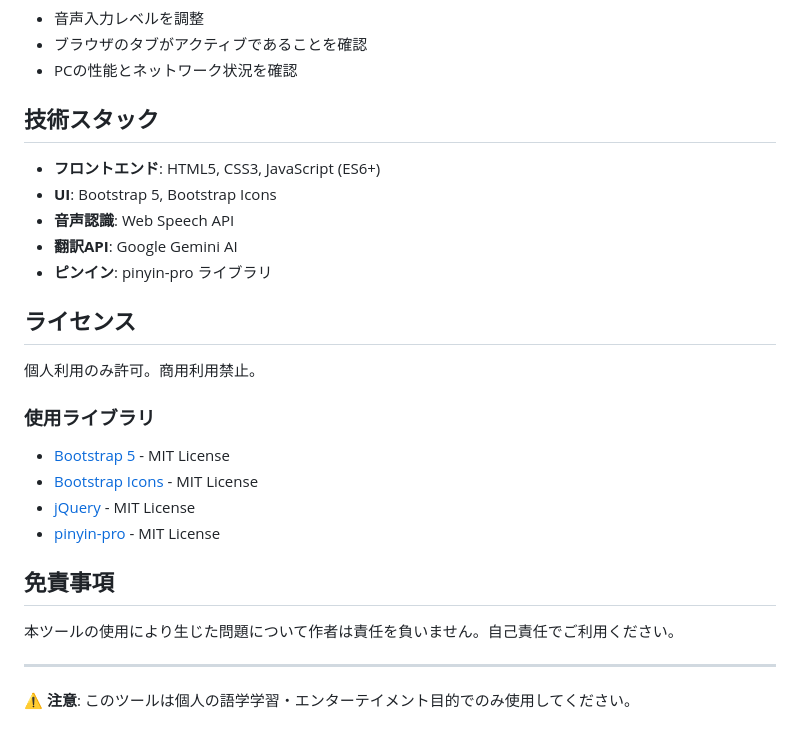
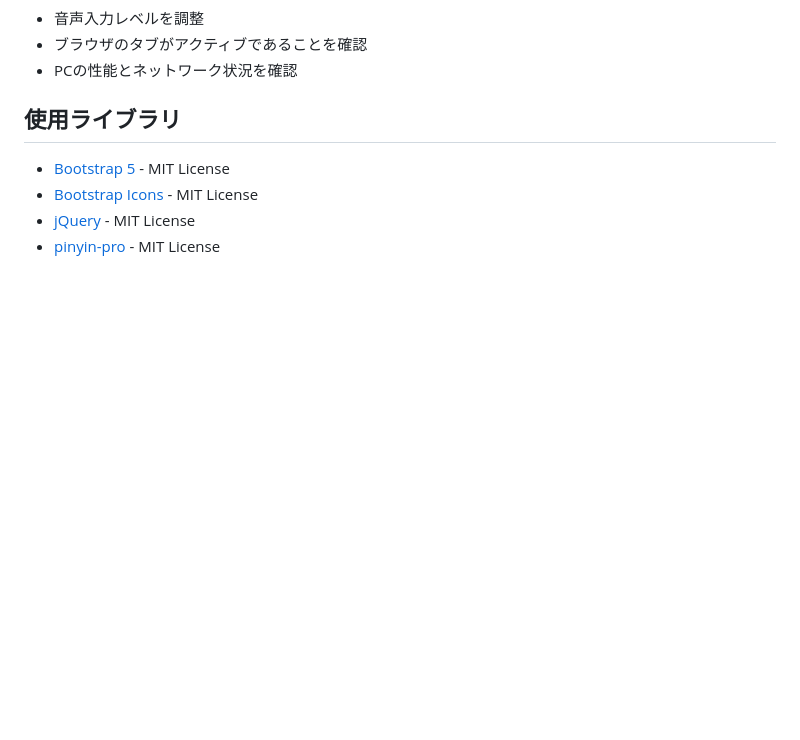
Before and after one commit to torachanmeow/chinese-speech-to-text, a Markdown page: README.md, the part around the change printed below. Rendered like a GitHub page; blank space fills up the shorter version.

```diff
--- a/README.md
+++ b/README.md
@@ -123,28 +140,8 @@
 - ブラウザのタブがアクティブであることを確認
 - PCの性能とネットワーク状況を確認
 
-## 技術スタック
-
-- **フロントエンド**: HTML5, CSS3, JavaScript (ES6+)
-- **UI**: Bootstrap 5, Bootstrap Icons
-- **音声認識**: Web Speech API
-- **翻訳API**: Google Gemini AI
-- **ピンイン**: pinyin-pro ライブラリ
-
-## ライセンス
-
-個人利用のみ許可。商用利用禁止。
-
-### 使用ライブラリ
+## 使用ライブラリ
 - [Bootstrap 5](https://getbootstrap.com/) - MIT License
 - [Bootstrap Icons](https://icons.getbootstrap.com/) - MIT License
 - [jQuery](https://jquery.com/) - MIT License
 - [pinyin-pro](https://github.com/zh-lx/pinyin-pro) - MIT License
-
-## 免責事項
-
-本ツールの使用により生じた問題について作者は責任を負いません。自己責任でご利用ください。
-
----
-
-**⚠️ 注意**: このツールは個人の語学学習・エンターテイメント目的でのみ使用してください。
```
Also changed, not shown: other parts of README.md (+70 -53 lines), images/screenshot-speech-recognition.png (added), images/screenshot-translation.png (added), screenshot-main.png (deleted).
